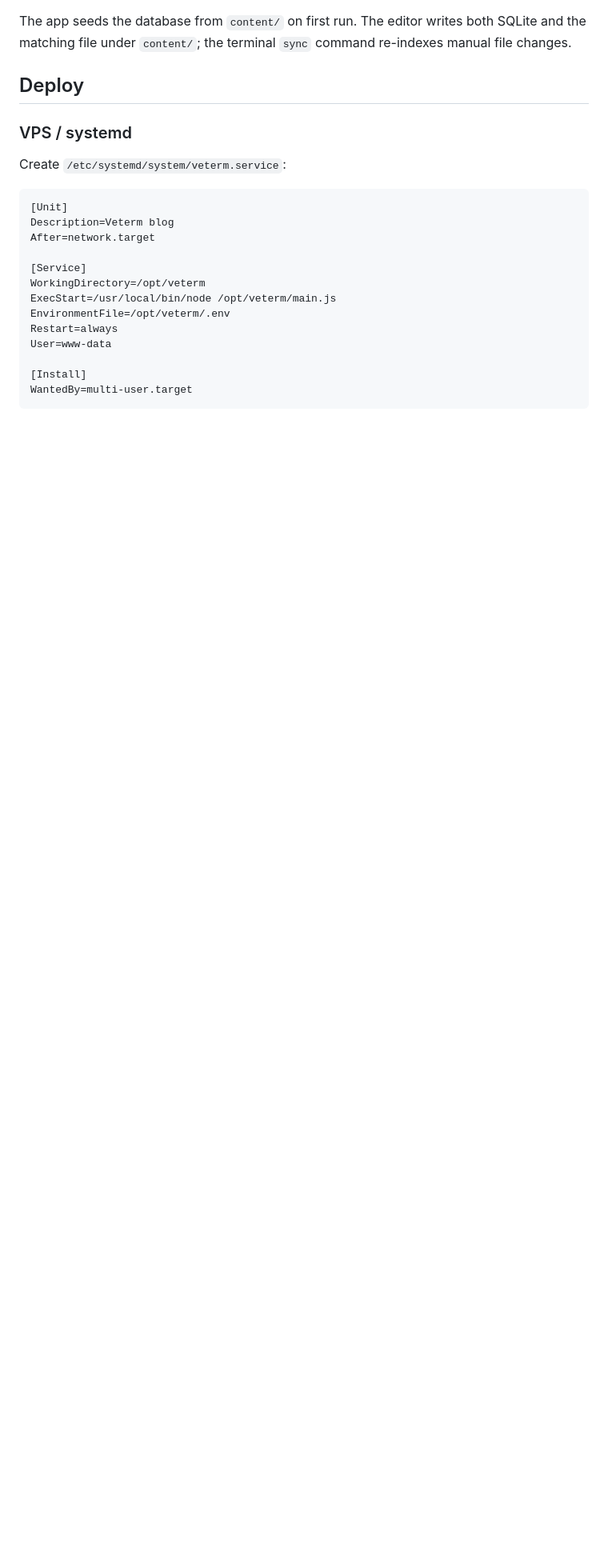
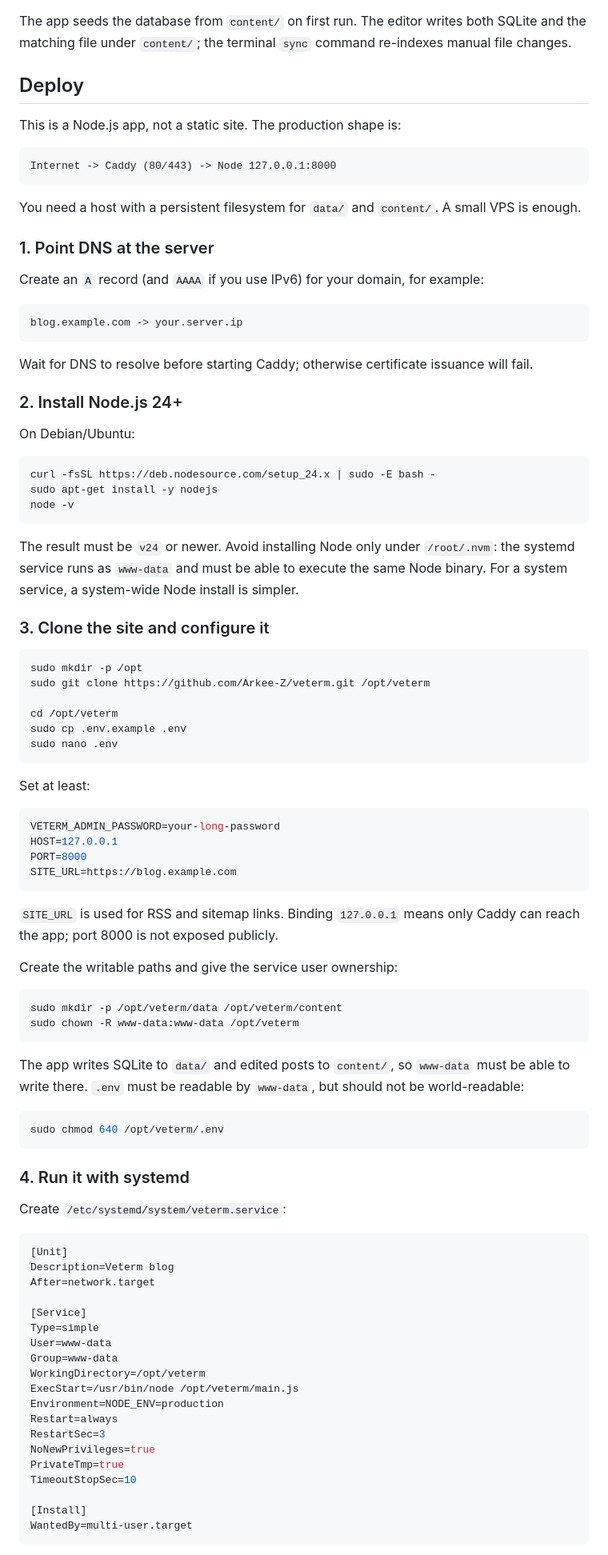
Before and after one commit to Arkee-Z/veterm, a Markdown page: README.md, the part around one of its changes. Shown at 80% size. Drawn GitHub-style; blank space fills up the shorter version.

````diff
--- a/README.md
+++ b/README.md
@@ -166,7 +166,72 @@ The app seeds the database from `content/` on first run. The editor writes both
 
 ## Deploy
 
-### VPS / systemd
+This is a Node.js app, not a static site. The production shape is:
+
+```text
+Internet -> Caddy (80/443) -> Node 127.0.0.1:8000
+```
+
+You need a host with a persistent filesystem for `data/` and `content/`. A small VPS is enough.
+
+### 1. Point DNS at the server
+
+Create an `A` record (and `AAAA` if you use IPv6) for your domain, for example:
+
+```text
+blog.example.com -> your.server.ip
+```
+
+Wait for DNS to resolve before starting Caddy; otherwise certificate issuance will fail.
+
+### 2. Install Node.js 24+
+
+On Debian/Ubuntu:
+
+```bash
+curl -fsSL https://deb.nodesource.com/setup_24.x | sudo -E bash -
+sudo apt-get install -y nodejs
+node -v
+```
+
+The result must be `v24` or newer. Avoid installing Node only under `/root/.nvm`: the systemd service runs as `www-data` and must be able to execute the same Node binary. For a system service, a system-wide Node install is simpler.
+
+### 3. Clone the site and configure it
+
+```bash
+sudo mkdir -p /opt
+sudo git clone https://github.com/Arkee-Z/veterm.git /opt/veterm
+
+cd /opt/veterm
+sudo cp .env.example .env
+sudo nano .env
+```
+
+Set at least:
+
+```env
+VETERM_ADMIN_PASSWORD=your-long-password
+HOST=127.0.0.1
+PORT=8000
+SITE_URL=https://blog.example.com
+```
+
+`SITE_URL` is used for RSS and sitemap links. Binding `127.0.0.1` means only Caddy can reach the app; port 8000 is not exposed publicly.
+
+Create the writable paths and give the service user ownership:
+
+```bash
+sudo mkdir -p /opt/veterm/data /opt/veterm/content
+sudo chown -R www-data:www-data /opt/veterm
+```
+
+The app writes SQLite to `data/` and edited posts to `content/`, so `www-data` must be able to write there. `.env` must be readable by `www-data`, but should not be world-readable:
+
+```bash
+sudo chmod 640 /opt/veterm/.env
+```
+
+### 4. Run it with systemd
 
 Create `/etc/systemd/system/veterm.service`:
 
@@ -176,11 +241,17 @@ Description=Veterm blog
 After=network.target
 
 [Service]
+Type=simple
+User=www-data
+Group=www-data
 WorkingDirectory=/opt/veterm
-ExecStart=/usr/local/bin/node /opt/veterm/main.js
-EnvironmentFile=/opt/veterm/.env
+ExecStart=/usr/bin/node /opt/veterm/main.js
+Environment=NODE_ENV=production
 Restart=always
-User=www-data
+RestartSec=3
+NoNewPrivileges=true
+PrivateTmp=true
+TimeoutStopSec=10
 
 [Install]
 WantedBy=multi-user.target
````
Also changed, not shown: other parts of README.md (+121 -2 lines).
